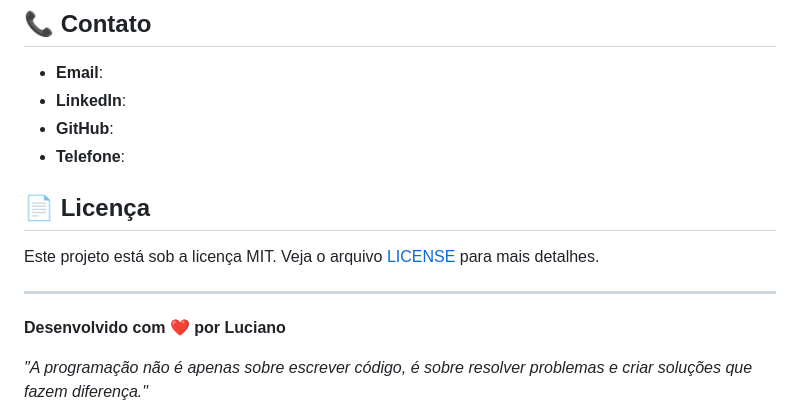
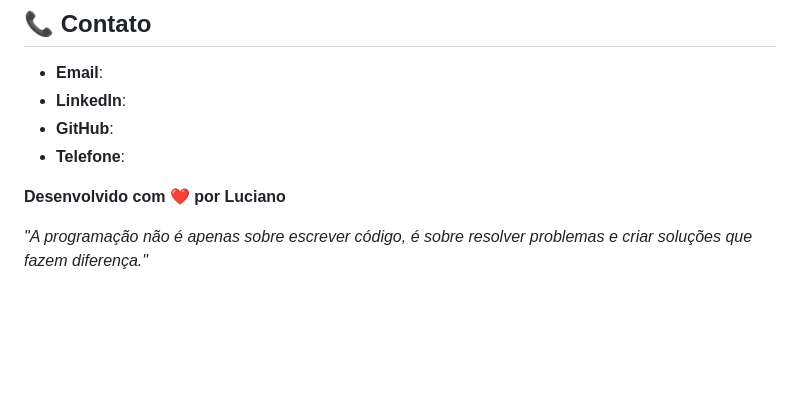
Before and after one commit to Lucin926/Lucianonogueira, a Markdown page: README.md, the part around the change. Rendered like a GitHub page; blank space fills up the shorter version.

Commit message:
Revise README content and formatting

```diff
--- a/README.md
+++ b/README.md
@@ -117,11 +117,6 @@ Sou estudante de Ciência da Computação apaixonado por tecnologia e programaç
 - **GitHub**:
 - **Telefone**:
 
-## 📄 Licença
-
-Este projeto está sob a licença MIT. Veja o arquivo [LICENSE](LICENSE) para mais detalhes.
-
----
 
 **Desenvolvido com ❤️ por Luciano**
 
```
